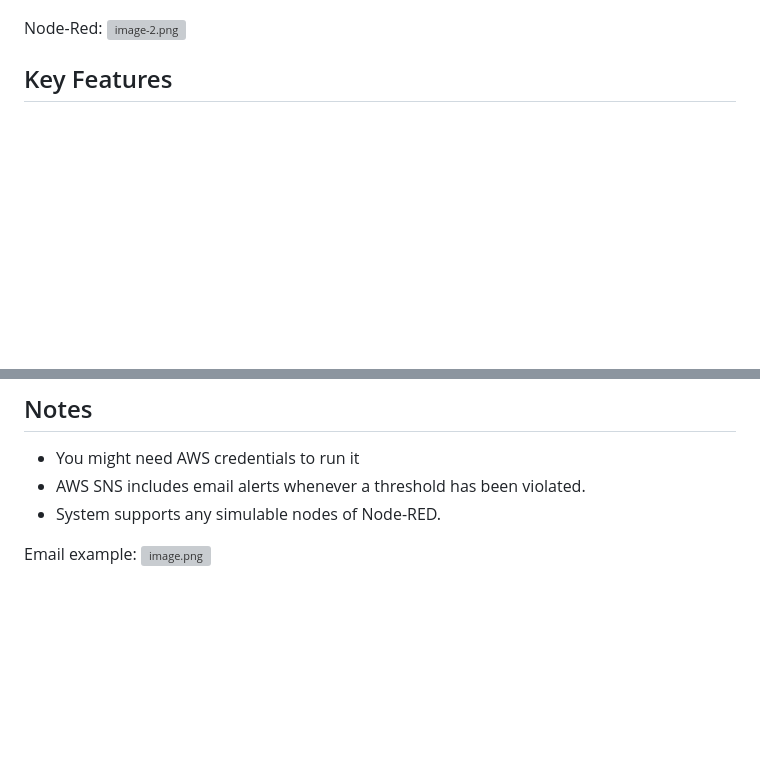
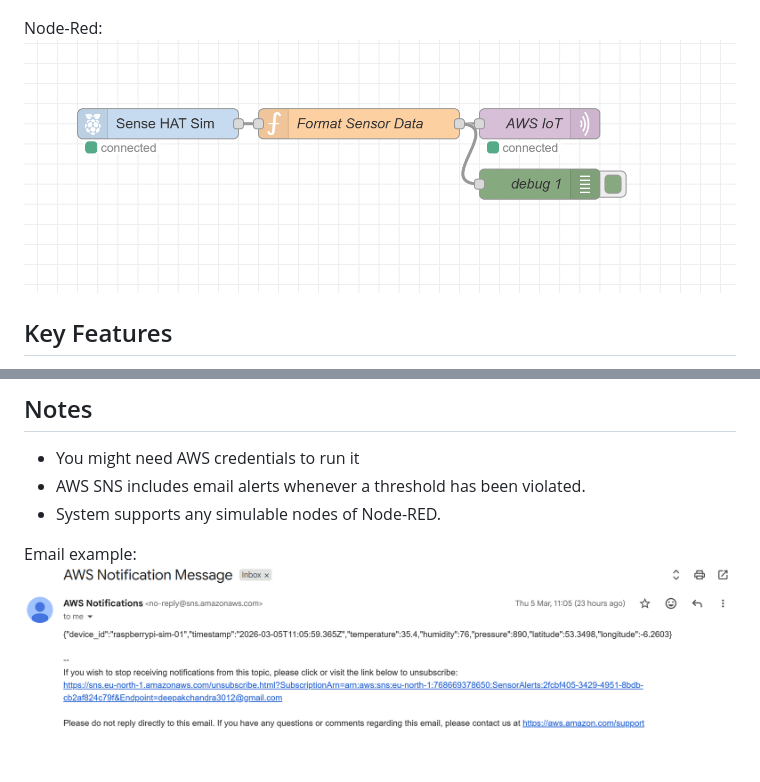
Before and after one commit to deepakchandra30/iot-real-time-analytics, a Markdown page: Readme.md, 2 parts joined by grey strips. Rendered like a GitHub page; pictures changed too: Nodered.png (added), email.png (added); blank space fills up the shorter version; grey boxes are pictures that could not be loaded.

Commit message:
added more pics

```diff
--- a/Readme.md
+++ b/Readme.md
@@ -19,7 +19,7 @@ This project demonstrates how one can get sensor data into a virtual Raspberry P
 
 
 Node-Red:
-![image-2.png](attachment:image-2.png)
+![image-2.png](Nodered.png)
 
 
 ## Key Features
@@ -69,4 +69,4 @@ Node-Red:
 
 
 
-Email example: ![image.png](attachment:image.png)
+Email example: ![image.png](email.png)
```
